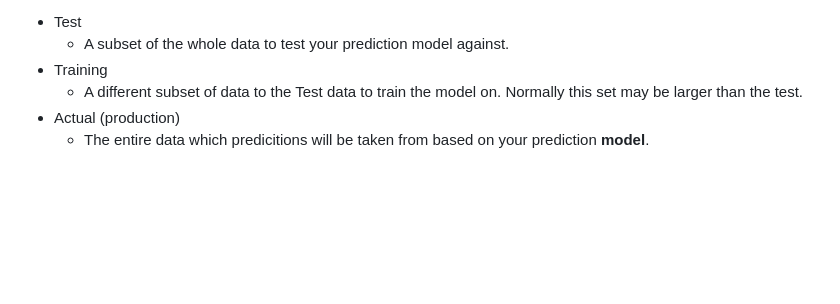
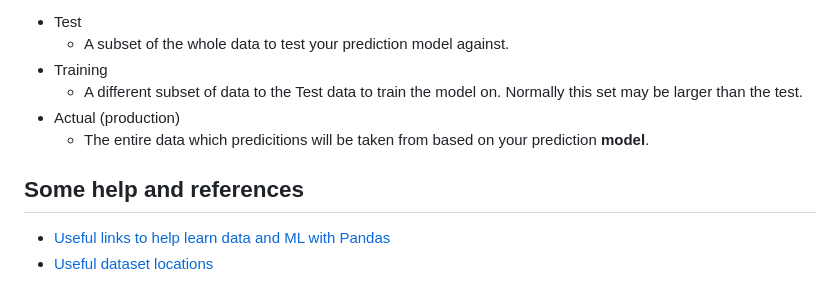
Before and after one commit to stevshil/TrainingDocs, a Markdown page: Data/Pandas/Challenges.md, the part around the change. GitHub-like rendering; blank space fills up the shorter version.

Commit message:
links in challenge doc

```diff
--- a/Data/Pandas/Challenges.md
+++ b/Data/Pandas/Challenges.md
@@ -53,3 +53,8 @@ When working with ML modelling you will need to separate out your data into;
     * A different subset of data to the Test data to train the model on.  Normally this set may be larger than the test.
 * Actual (production)
     * The entire data which predicitions will be taken from based on your prediction **model**.
+
+## Some help and references
+
+* [Useful links to help learn data and ML with Pandas](../Useful_links.md)
+* [Useful dataset locations](../Useful_Dataset_Locations.md)
```
